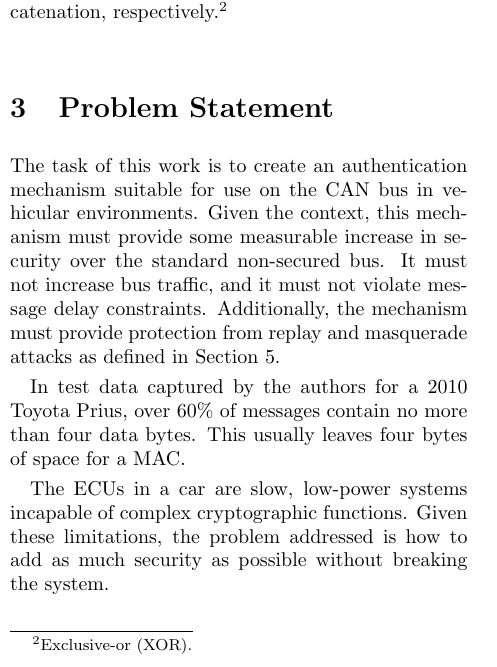
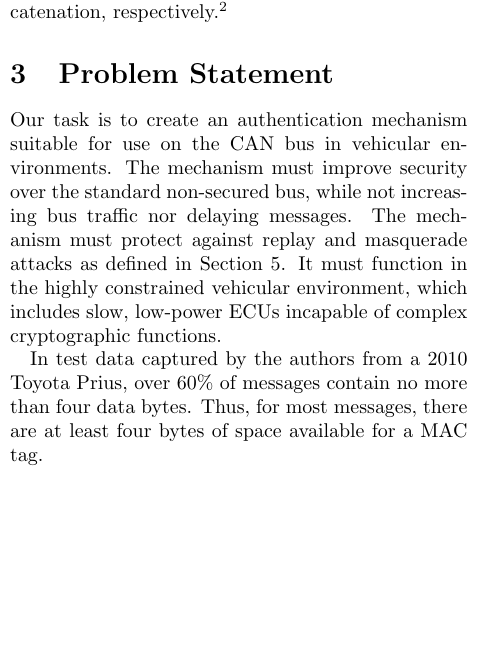
Before and after one commit to jschmandt/mini-mac, a LaTeX paper (paper/top.tex, which reads paper/sections/problem_statement.tex): part of one column of page 3 of 14, cut so that both start at the same text, the shorter picture padded with empty space. Compiled offline with pdfLaTeX.

Commit message:
edited prob stmt

```diff
--- a/paper/sections/problem_statement.tex
+++ b/paper/sections/problem_statement.tex
@@ -1,10 +1,19 @@
 \section{Problem Statement}
-%Say the task is to create an authentication mechanism that
-%(list requirements): time, space, securit, etc
-%rewrite the problem statement
 
-The task of this work is to create an authentication mechanism suitable for use on the CAN bus in vehicular environments. Given the context, this mechanism must provide some measurable increase in security over the standard non-secured bus. It must not increase bus traffic, and it must not violate message delay constraints. Additionally, the mechanism must provide protection from replay and masquerade attacks as defined in Section 5.
+Our task is to create an authentication mechanism suitable for use on the CAN bus in vehicular environments.
+The mechanism must improve security over the standard non-secured bus, while
+not increasing bus traffic nor delaying messages.
+The mechanism must protect against replay and masquerade attacks as defined in Section 5.
+It must function in the highly constrained vehicular environment,
+which includes slow, low-power ECUs incapable of complex cryptographic functions.
 
-In test data captured by the authors for a 2010 Toyota Prius, over 60\% of messages contain no more than four data bytes. This usually leaves four bytes of space for a MAC.
+%nd it must not violate message delay constraints.
+%nor unduely delaying important messages.
+% can you quantify, or better hint at, message delay constraints?
 
-The ECUs in a car are slow, low-power systems incapable of complex cryptographic functions. Given these limitations, the problem addressed is how to add as much security as possible without breaking the system.
+In test data captured by the authors from a 2010 Toyota Prius,
+over 60\% of messages contain no more than four data bytes.
+Thus, for most messages, there are at least four bytes of space
+available for a MAC tag.
+
+% can you describe the distribution of available space more thoroughly?
```
Also changed, not shown: paper/top.pdf, 7 other files.
